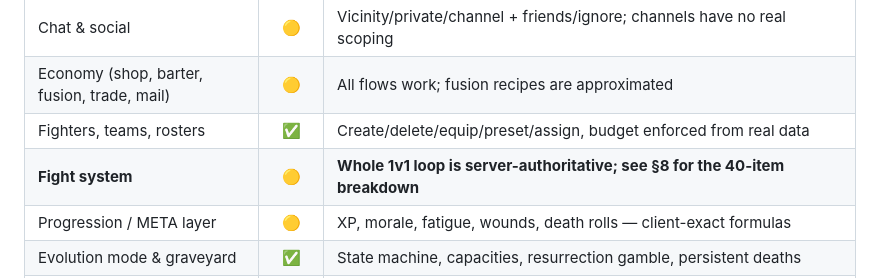
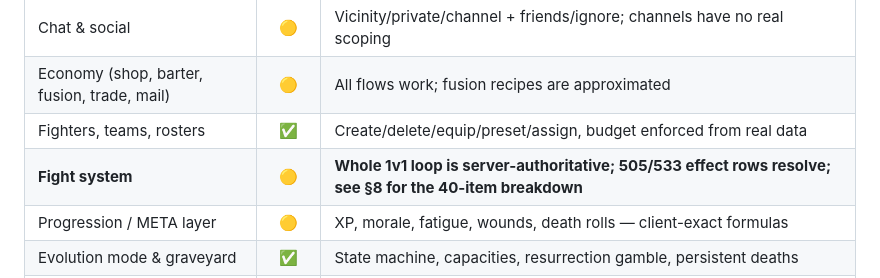
Before and after one commit to StarLoco/StarLoco-Arena, a Markdown page: ROADMAP.md, the part around the change. Rendered like a GitHub page.

Commit message:
docs: note the measured effect-row coverage in the at-a-glance table

```diff
--- a/ROADMAP.md
+++ b/ROADMAP.md
@@ -46,7 +46,7 @@ opcode constants · 9 of 24 populated client record types decoded.
 | Chat & social | 🟡 | Vicinity/private/channel + friends/ignore; channels have no real scoping |
 | Economy (shop, barter, fusion, trade, mail) | 🟡 | All flows work; fusion recipes are approximated |
 | Fighters, teams, rosters | ✅ | Create/delete/equip/preset/assign, budget enforced from real data |
-| **Fight system** | **🟡** | **Whole 1v1 loop is server-authoritative; see §8 for the 40-item breakdown** |
+| **Fight system** | **🟡** | **Whole 1v1 loop is server-authoritative; 505/533 effect rows resolve; see §8 for the 40-item breakdown** |
 | Progression / META layer | 🟡 | XP, morale, fatigue, wounds, death rolls — client-exact formulas |
 | Evolution mode & graveyard | ✅ | State machine, capacities, resurrection gamble, persistent deaths |
 | PvE challenges | 🟡 | 39/39 records decoded; win conditions + fight-start rules now enforced; opponent rosters are invented |
```
